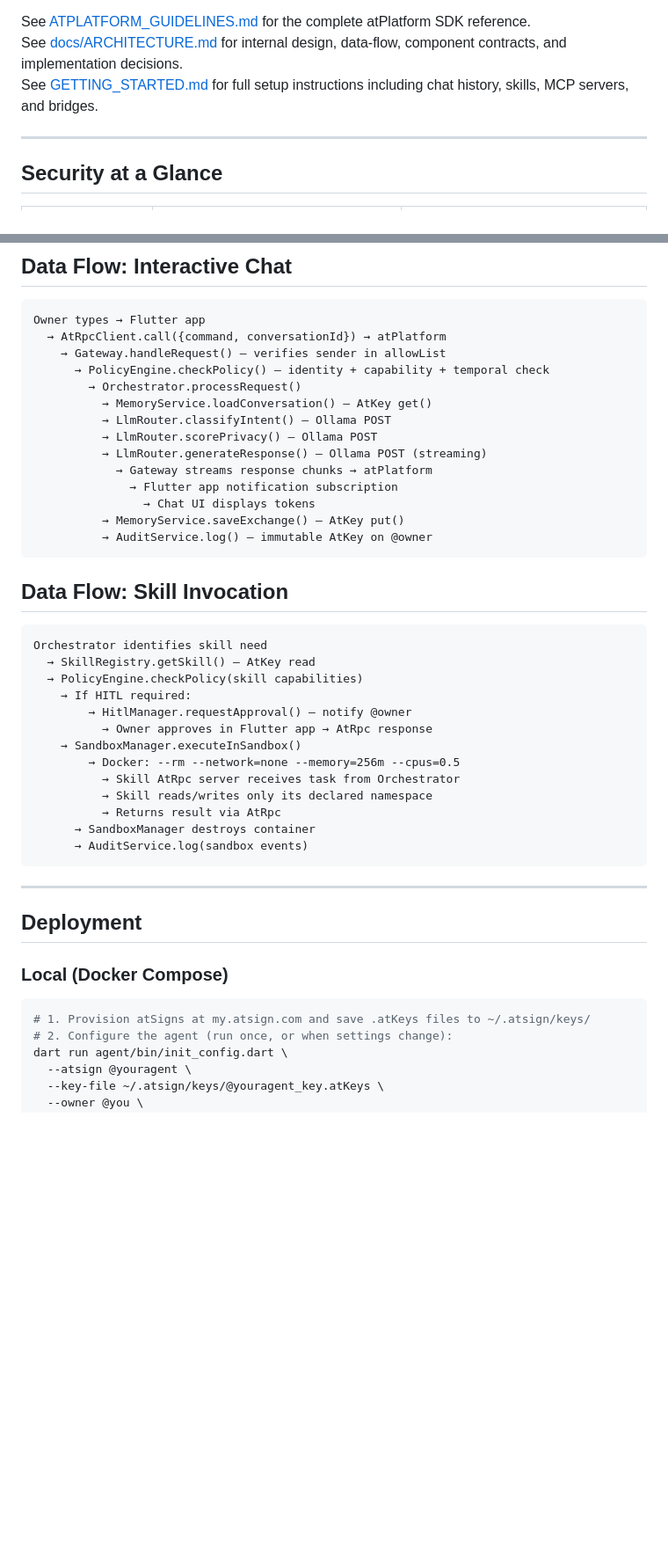
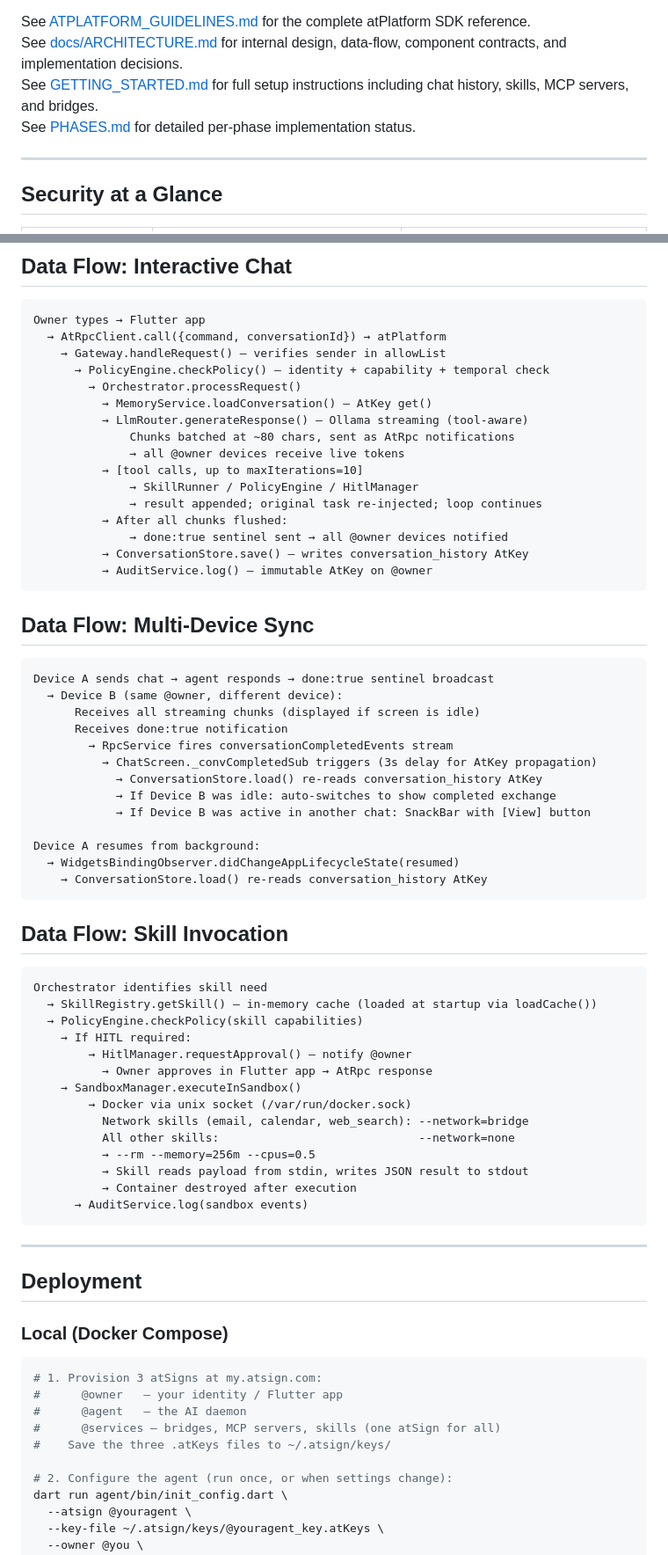
Before and after one commit to pembrook-ai/Pembrook, a Markdown page: README.md, 2 parts joined by grey strips. Shown at 88% size. GitHub-like rendering; blank space fills up the shorter version.

````diff
--- a/README.md
+++ b/README.md
@@ -5,6 +5,7 @@ A privacy-first, zero-trust AI agent built on the [atPlatform](https://docs.atsi
 See [ATPLATFORM_GUIDELINES.md](ATPLATFORM_GUIDELINES.md) for the complete atPlatform SDK reference.
 See [docs/ARCHITECTURE.md](docs/ARCHITECTURE.md) for internal design, data-flow, component contracts, and implementation decisions.
 See [GETTING_STARTED.md](GETTING_STARTED.md) for full setup instructions including chat history, skills, MCP servers, and bridges.
+See [PHASES.md](PHASES.md) for detailed per-phase implementation status.
 
 ---
 
@@ -238,31 +254,52 @@ Owner types → Flutter app
       → PolicyEngine.checkPolicy() — identity + capability + temporal check
         → Orchestrator.processRequest()
           → MemoryService.loadConversation() — AtKey get()
-          → LlmRouter.classifyIntent() — Ollama POST
-          → LlmRouter.scorePrivacy() — Ollama POST
-          → LlmRouter.generateResponse() — Ollama POST (streaming)
-            → Gateway streams response chunks → atPlatform
-              → Flutter app notification subscription
-                → Chat UI displays tokens
-          → MemoryService.saveExchange() — AtKey put()
+          → LlmRouter.generateResponse() — Ollama streaming (tool-aware)
+              Chunks batched at ~80 chars, sent as AtRpc notifications
+              → all @owner devices receive live tokens
+          → [tool calls, up to maxIterations=10]
+              → SkillRunner / PolicyEngine / HitlManager
+              → result appended; original task re-injected; loop continues
+          → After all chunks flushed:
+              → done:true sentinel sent → all @owner devices notified
+          → ConversationStore.save() — writes conversation_history AtKey
           → AuditService.log() — immutable AtKey on @owner
+```
+
+## Data Flow: Multi-Device Sync
+
+```
+Device A sends chat → agent responds → done:true sentinel broadcast
+  → Device B (same @owner, different device):
+      Receives all streaming chunks (displayed if screen is idle)
+      Receives done:true notification
+        → RpcService fires conversationCompletedEvents stream
+          → ChatScreen._convCompletedSub triggers (3s delay for AtKey propagation)
+            → ConversationStore.load() re-reads conversation_history AtKey
+            → If Device B was idle: auto-switches to show completed exchange
+            → If Device B was active in another chat: SnackBar with [View] button
+
+Device A resumes from background:
+  → WidgetsBindingObserver.didChangeAppLifecycleState(resumed)
+    → ConversationStore.load() re-reads conversation_history AtKey
 ```
 
 ## Data Flow: Skill Invocation
 
 ```
 Orchestrator identifies skill need
-  → SkillRegistry.getSkill() — AtKey read
+  → SkillRegistry.getSkill() — in-memory cache (loaded at startup via loadCache())
   → PolicyEngine.checkPolicy(skill capabilities)
     → If HITL required:
         → HitlManager.requestApproval() — notify @owner
           → Owner approves in Flutter app → AtRpc response
     → SandboxManager.executeInSandbox()
-        → Docker: --rm --network=none --memory=256m --cpus=0.5
-          → Skill AtRpc server receives task from Orchestrator
-          → Skill reads/writes only its declared namespace
-          → Returns result via AtRpc
-      → SandboxManager destroys container
+        → Docker via unix socket (/var/run/docker.sock)
+          Network skills (email, calendar, web_search): --network=bridge
+          All other skills:                             --network=none
+          → --rm --memory=256m --cpus=0.5
+          → Skill reads payload from stdin, writes JSON result to stdout
+          → Container destroyed after execution
       → AuditService.log(sandbox events)
 ```
 
@@ -273,7 +310,12 @@ Orchestrator identifies skill need
 ### Local (Docker Compose)
 
 ```bash
-# 1. Provision atSigns at my.atsign.com and save .atKeys files to ~/.atsign/keys/
+# 1. Provision 3 atSigns at my.atsign.com:
+#      @owner   — your identity / Flutter app
+#      @agent   — the AI daemon
+#      @services — bridges, MCP servers, skills (one atSign for all)
+#    Save the three .atKeys files to ~/.atsign/keys/
+
 # 2. Configure the agent (run once, or when settings change):
 dart run agent/bin/init_config.dart \
   --atsign @youragent \
````
Also changed, not shown: other parts of README.md (+66 -38 lines).
